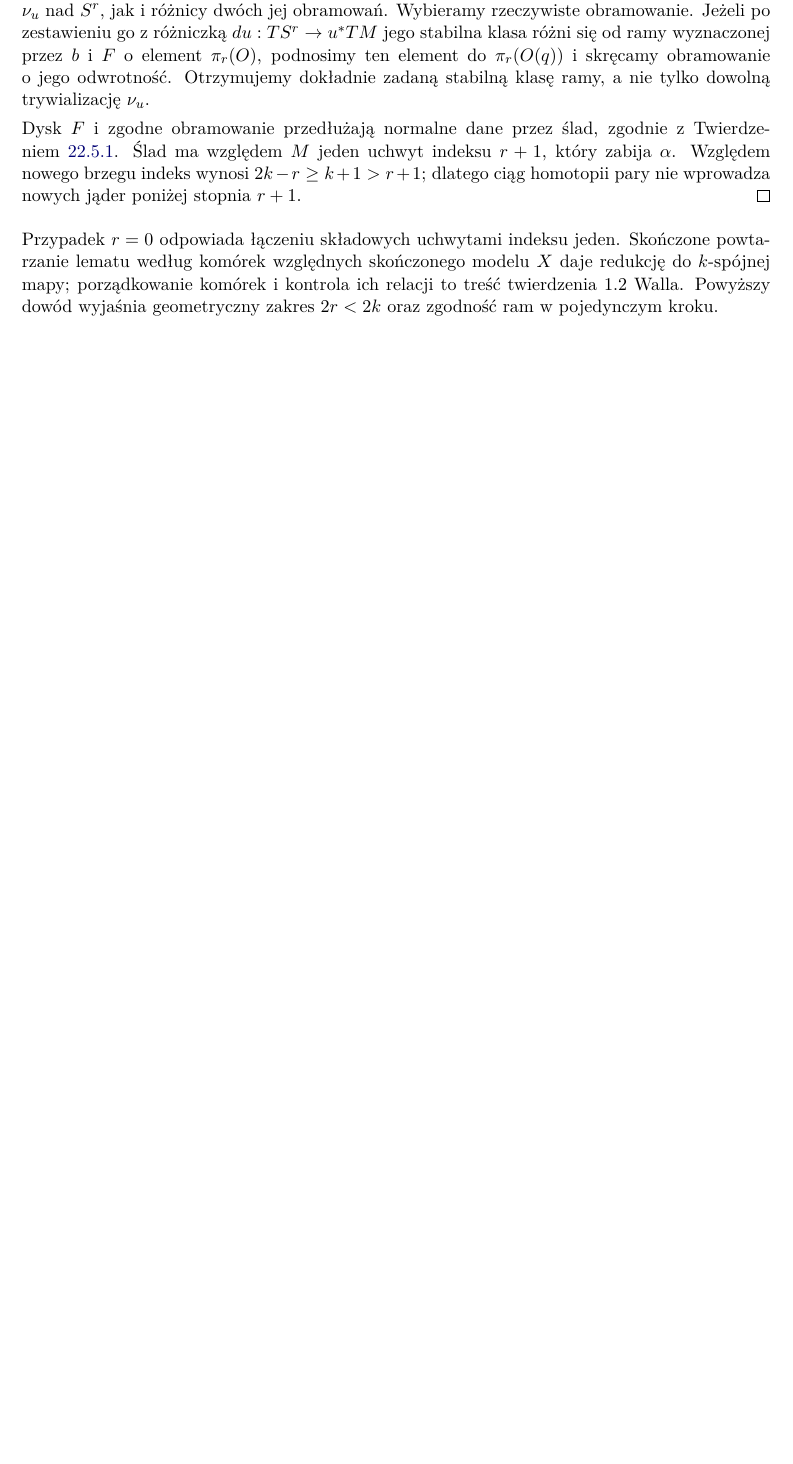
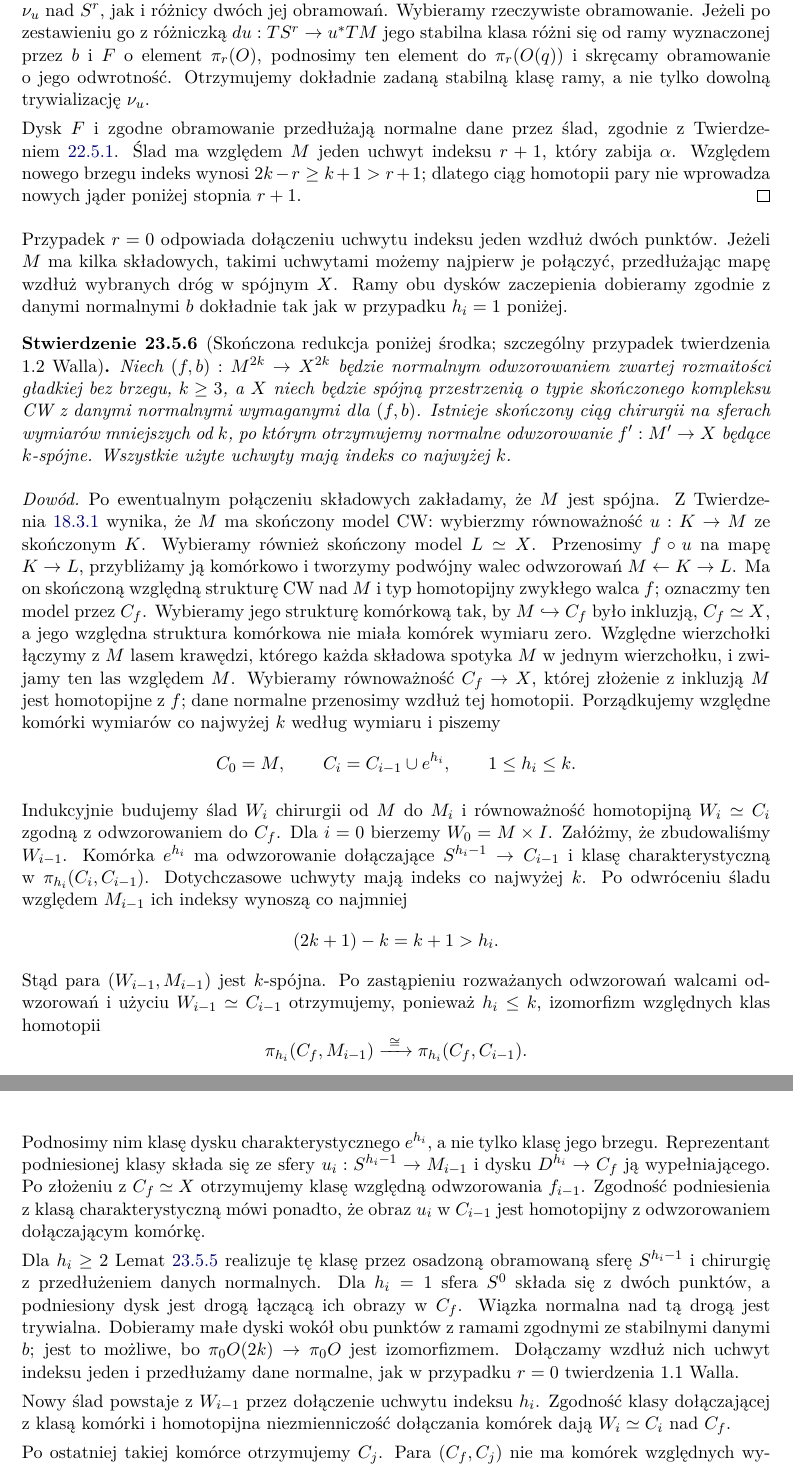
Before and after one commit to dariusz-piekarz/mathematical_scipts, a LaTeX document (geometria_i_topologia_rozniczkowa.tex, which reads tex/rozdzialy/23-przeszkoda-chirurgiczna.tex): part of page 372 of 397 before the commit and two parts of pages 372 and 373 of 399 after it, the two joined at a grey line, cut so that both start at the same text, the shorter picture padded with empty space. The pictures show the PDF file geometria_i_topologia_rozniczkowa.pdf that the author committed with the source.

Commit message:
Plan Ricci flow and expand Wall reduction

```diff
--- a/tex/rozdzialy/23-przeszkoda-chirurgiczna.tex
+++ b/tex/rozdzialy/23-przeszkoda-chirurgiczna.tex
@@ -859,11 +859,124 @@ homotopii pary nie wprowadza nowych
 jąder poniżej stopnia $r+1$.
 \end{proof}
 
-Przypadek $r=0$ odpowiada łączeniu składowych
-uchwytami indeksu jeden. Skończone powtarzanie
-lematu według komórek względnych skończonego
-modelu $X$ daje redukcję do $k$-spójnej mapy;
-porządkowanie komórek i kontrola ich relacji
-to treść twierdzenia 1.2 Walla. Powyższy dowód
-wyjaśnia geometryczny zakres $2r<2k$ oraz
-zgodność ram w pojedynczym kroku.
+Przypadek $r=0$ odpowiada dołączeniu uchwytu
+indeksu jeden wzdłuż dwóch punktów. Jeżeli
+$M$ ma kilka składowych, takimi uchwytami
+możemy najpierw je połączyć, przedłużając
+mapę wzdłuż wybranych dróg w spójnym $X$.
+Ramy obu dysków zaczepienia dobieramy
+zgodnie z danymi normalnymi $b$ dokładnie
+tak jak w przypadku $h_i=1$ poniżej.
+
+\begin{stwierdzenie}[Skończona redukcja poniżej środka;
+ szczególny przypadek twierdzenia 1.2 Walla]
+\label{prop:skonczona-redukcja-Wall-22}
+Niech $(f,b):M^{2k}\to X^{2k}$ będzie normalnym
+odwzorowaniem zwartej rozmaitości gładkiej
+bez brzegu,
+$k\geq3$, a $X$ niech będzie spójną
+przestrzenią o typie skończonego kompleksu
+CW z danymi normalnymi wymaganymi dla $(f,b)$.
+Istnieje skończony
+ciąg chirurgii na sferach wymiarów mniejszych
+od $k$, po którym otrzymujemy normalne
+odwzorowanie $f':M'\to X$ będące
+$k$-spójne. Wszystkie użyte uchwyty mają
+indeks co najwyżej $k$.
+\end{stwierdzenie}
+\begin{proof}
+Po ewentualnym połączeniu składowych zakładamy,
+że $M$ jest spójna. Z
+Twierdzenia~\ref{thm:cw-morse-17} wynika,
+że $M$ ma skończony model CW: wybierzmy
+równoważność $u:K\to M$ ze skończonym $K$.
+Wybieramy również skończony model $L\simeq X$.
+Przenosimy $f\circ u$ na mapę $K\to L$,
+przybliżamy ją komórkowo i tworzymy
+podwójny walec odwzorowań
+$M\leftarrow K\to L$. Ma on skończoną
+względną strukturę CW nad $M$ i typ
+homotopijny zwykłego walca $f$;
+oznaczmy ten model przez $C_f$. Wybieramy
+jego strukturę komórkową tak, by
+$M\hookrightarrow C_f$ było inkluzją,
+$C_f\simeq X$, a jego względna struktura
+komórkowa nie miała komórek wymiaru zero.
+Względne wierzchołki łączymy z $M$
+lasem krawędzi, którego każda składowa
+spotyka $M$ w jednym wierzchołku,
+i zwijamy ten las względem $M$. Wybieramy
+równoważność $C_f\to X$, której złożenie
+z inkluzją $M$ jest homotopijne z $f$;
+dane normalne przenosimy wzdłuż tej homotopii.
+Porządkujemy względne komórki wymiarów
+co najwyżej $k$ według wymiaru i piszemy
+\[
+ C_0=M,\qquad C_i=C_{i-1}\cup e^{h_i},
+ \qquad 1\leq h_i\leq k.
+\]
+
+Indukcyjnie budujemy ślad $W_i$ chirurgii
+od $M$ do $M_i$ i równoważność homotopijną
+$W_i\simeq C_i$ zgodną z odwzorowaniem do
+$C_f$. Dla $i=0$ bierzemy $W_0=M\times I$.
+Załóżmy, że zbudowaliśmy $W_{i-1}$.
+Komórka $e^{h_i}$ ma odwzorowanie dołączające
+$S^{h_i-1}\to C_{i-1}$ i klasę
+charakterystyczną w
+$\pi_{h_i}(C_i,C_{i-1})$. Dotychczasowe
+uchwyty mają indeks co najwyżej $k$.
+Po odwróceniu śladu względem $M_{i-1}$
+ich indeksy wynoszą co najmniej
+\[
+ (2k+1)-k=k+1>h_i.
+\]
+Stąd para $(W_{i-1},M_{i-1})$ jest
+$k$-spójna. Po zastąpieniu rozważanych
+odwzorowań walcami odwzorowań i użyciu
+$W_{i-1}\simeq C_{i-1}$ otrzymujemy,
+ponieważ $h_i\leq k$, izomorfizm względnych
+klas homotopii
+\[
+ \pi_{h_i}(C_f,M_{i-1})
+ \xrightarrow{\ \cong\ }
+ \pi_{h_i}(C_f,C_{i-1}).
+\]
+Podnosimy nim klasę dysku charakterystycznego
+$e^{h_i}$, a nie tylko klasę jego brzegu.
+Reprezentant podniesionej klasy składa się
+ze sfery $u_i:S^{h_i-1}\to M_{i-1}$
+i dysku $D^{h_i}\to C_f$ ją wypełniającego.
+Po złożeniu z $C_f\simeq X$ otrzymujemy
+klasę względną odwzorowania $f_{i-1}$.
+Zgodność podniesienia z klasą
+charakterystyczną mówi ponadto, że obraz
+$u_i$ w $C_{i-1}$ jest homotopijny
+z odwzorowaniem dołączającym komórkę.
+
+Dla $h_i\geq2$
+Lemat~\ref{lem:ramy-ponizej-srodka-Wall-22}
+realizuje tę klasę przez osadzoną
+obramowaną sferę $S^{h_i-1}$ i chirurgię
+z przedłużeniem danych normalnych.
+Dla $h_i=1$ sfera $S^0$ składa się
+z dwóch punktów, a podniesiony dysk
+jest drogą łączącą ich obrazy w $C_f$.
+Wiązka normalna nad tą drogą jest
+trywialna. Dobieramy małe dyski wokół
+obu punktów z ramami zgodnymi ze stabilnymi
+danymi $b$; jest to możliwe, bo
+$\pi_0 O(2k)\to\pi_0 O$ jest izomorfizmem.
+Dołączamy wzdłuż nich uchwyt indeksu jeden
+i przedłużamy dane normalne, jak w przypadku
+$r=0$ twierdzenia 1.1 Walla.
+
+Nowy ślad powstaje z $W_{i-1}$ przez
+dołączenie uchwytu indeksu $h_i$.
+Zgodność klasy dołączającej z klasą
+komórki i homotopijna niezmienniczość
+dołączania komórek dają
+$W_i\simeq C_i$ nad $C_f$.
+
+Po ostatniej takiej komórce otrzymujemy
+$C_j$. Para $(C_f,C_j)$ nie ma komórek
@@ -869,0 +986,3 @@ zgodność ram w pojedynczym kroku.
+odwrócone uchwyty mają indeks co najmniej
+$k+1$. Zatem złożenie
+$M_j\to W_j\simeq C_j\hookrightarrow C_f$
```
Also changed, not shown: AGENTS.md (+1 -0 lines), PLAN_DZIALANIA.md (+49 -4 lines), PRZEGLAD.md (+37 -1 lines), tex/dodatki/a-zaleznosci-zewnetrzne.tex (+4 -3 lines), tex/rozdzialy/01-rozmaitosci.tex (+6 -6 lines), geometria_i_topologia_rozniczkowa.pdf, tex/rozdzialy/23-przeszkoda-chirurgiczna.tex (27 more changed lines).
